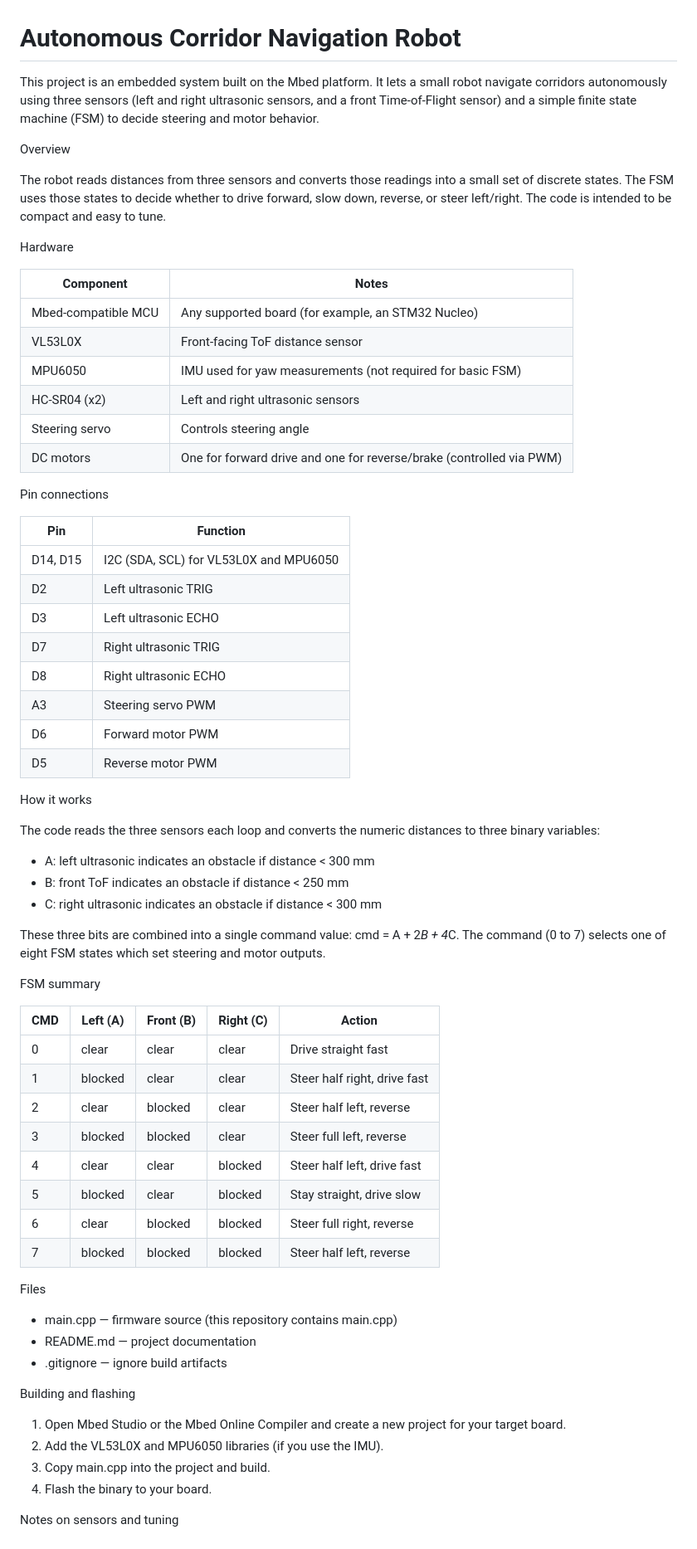
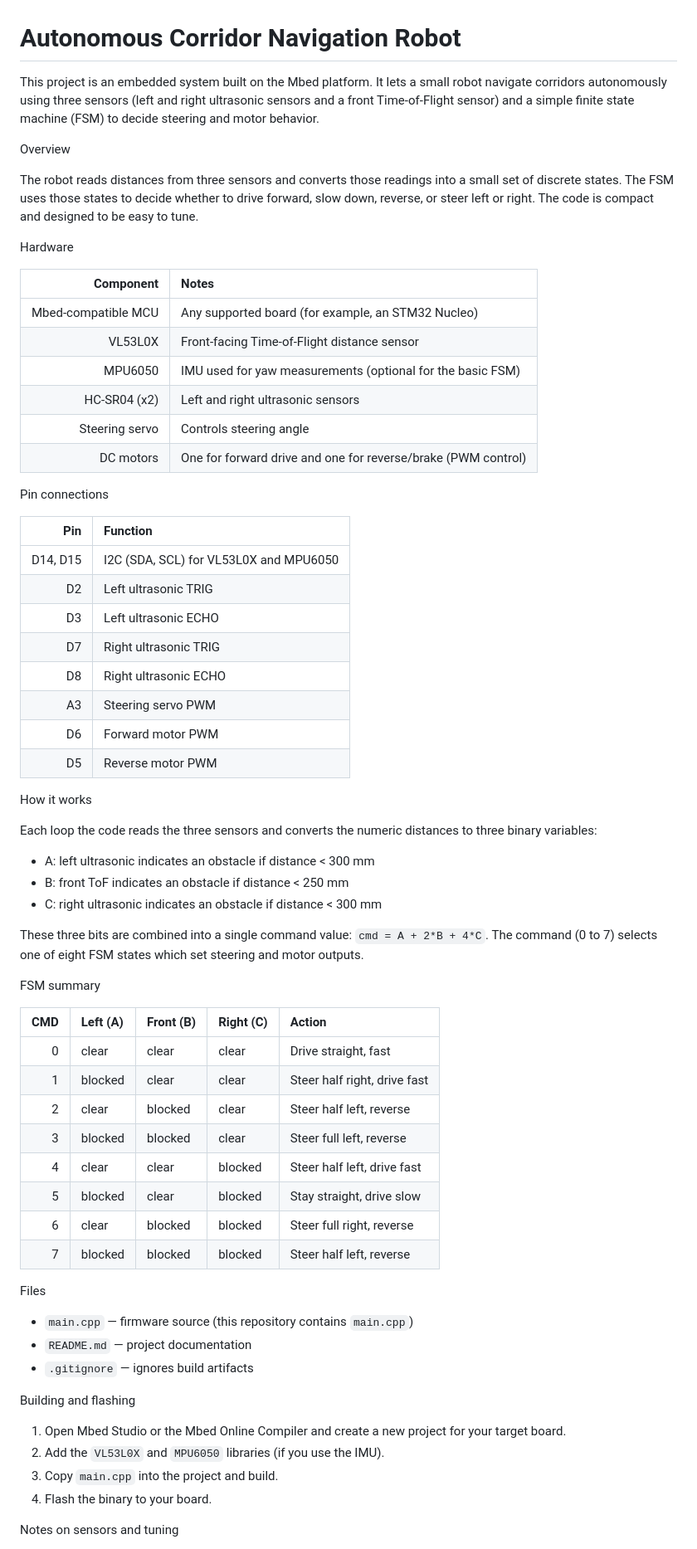
Before and after one commit to mohamedd12345/autonomous-corridor-navigation-robot, a Markdown page: README.md, the part around one of its changes. Shown at 83% size. Rendered like a GitHub page.

Commit message:
Normalize README tables: make tables plain Markdown and improve formatting

```diff
--- a/README.md
+++ b/README.md
@@ -1,68 +1,69 @@
 # Autonomous Corridor Navigation Robot
 
-This project is an embedded system built on the Mbed platform. It lets a small robot navigate corridors autonomously using three sensors (left and right ultrasonic sensors, and a front Time-of-Flight sensor) and a simple finite state machine (FSM) to decide steering and motor behavior.
+This project is an embedded system built on the Mbed platform. It lets a small robot navigate corridors autonomously using three sensors (left and right ultrasonic sensors and a front Time-of-Flight sensor) and a simple finite state machine (FSM) to decide steering and motor behavior.
 
 Overview
 
-The robot reads distances from three sensors and converts those readings into a small set of discrete states. The FSM uses those states to decide whether to drive forward, slow down, reverse, or steer left/right. The code is intended to be compact and easy to tune.
+The robot reads distances from three sensors and converts those readings into a small set of discrete states. The FSM uses those states to decide whether to drive forward, slow down, reverse, or steer left or right. The code is compact and designed to be easy to tune.
 
 Hardware
 
-Component | Notes
---- | ---
-Mbed-compatible MCU | Any supported board (for example, an STM32 Nucleo)
-VL53L0X | Front-facing ToF distance sensor
-MPU6050 | IMU used for yaw measurements (not required for basic FSM)
-HC-SR04 (x2) | Left and right ultrasonic sensors
-Steering servo | Controls steering angle
-DC motors | One for forward drive and one for reverse/brake (controlled via PWM)
+| Component            | Notes                                                         |
+|---------------------:|:--------------------------------------------------------------|
+| Mbed-compatible MCU  | Any supported board (for example, an STM32 Nucleo)            |
+| VL53L0X              | Front-facing Time-of-Flight distance sensor                  |
+| MPU6050              | IMU used for yaw measurements (optional for the basic FSM)   |
+| HC-SR04 (x2)         | Left and right ultrasonic sensors                            |
+| Steering servo       | Controls steering angle                                      |
+| DC motors            | One for forward drive and one for reverse/brake (PWM control)|
 
 Pin connections
 
-Pin | Function
---- | ---
-D14, D15 | I2C (SDA, SCL) for VL53L0X and MPU6050
-D2 | Left ultrasonic TRIG
-D3 | Left ultrasonic ECHO
-D7 | Right ultrasonic TRIG
-D8 | Right ultrasonic ECHO
-A3 | Steering servo PWM
-D6 | Forward motor PWM
-D5 | Reverse motor PWM
+| Pin        | Function                                                 |
+|-----------:|:---------------------------------------------------------|
+| D14, D15   | I2C (SDA, SCL) for VL53L0X and MPU6050                    |
+| D2         | Left ultrasonic TRIG                                      |
+| D3         | Left ultrasonic ECHO                                      |
+| D7         | Right ultrasonic TRIG                                     |
+| D8         | Right ultrasonic ECHO                                     |
+| A3         | Steering servo PWM                                        |
+| D6         | Forward motor PWM                                         |
+| D5         | Reverse motor PWM                                         |
 
 How it works
 
-The code reads the three sensors each loop and converts the numeric distances to three binary variables:
-- A: left ultrasonic indicates an obstacle if distance &lt; 300 mm
-- B: front ToF indicates an obstacle if distance &lt; 250 mm
-- C: right ultrasonic indicates an obstacle if distance &lt; 300 mm
+Each loop the code reads the three sensors and converts the numeric distances to three binary variables:
 
-These three bits are combined into a single command value: cmd = A + 2*B + 4*C. The command (0 to 7) selects one of eight FSM states which set steering and motor outputs.
+- A: left ultrasonic indicates an obstacle if distance < 300 mm
+- B: front ToF indicates an obstacle if distance < 250 mm
+- C: right ultrasonic indicates an obstacle if distance < 300 mm
+
+These three bits are combined into a single command value: `cmd = A + 2*B + 4*C`. The command (0 to 7) selects one of eight FSM states which set steering and motor outputs.
 
 FSM summary
 
-CMD | Left (A) | Front (B) | Right (C) | Action
---- | --- | --- | --- | ---
-0 | clear | clear | clear | Drive straight fast
-1 | blocked | clear | clear | Steer half right, drive fast
-2 | clear | blocked | clear | Steer half left, reverse
-3 | blocked | blocked | clear | Steer full left, reverse
-4 | clear | clear | blocked | Steer half left, drive fast
-5 | blocked | clear | blocked | Stay straight, drive slow
-6 | clear | blocked | blocked | Steer full right, reverse
-7 | blocked | blocked | blocked | Steer half left, reverse
+| CMD | Left (A) | Front (B) | Right (C) | Action                          |
+|----:|:---------|:----------|:----------|:--------------------------------|
+| 0   | clear    | clear     | clear     | Drive straight, fast            |
+| 1   | blocked  | clear     | clear     | Steer half right, drive fast    |
+| 2   | clear    | blocked   | clear     | Steer half left, reverse        |
+| 3   | blocked  | blocked   | clear     | Steer full left, reverse        |
+| 4   | clear    | clear     | blocked   | Steer half left, drive fast     |
+| 5   | blocked  | clear     | blocked   | Stay straight, drive slow       |
+| 6   | clear    | blocked   | blocked   | Steer full right, reverse       |
+| 7   | blocked  | blocked   | blocked   | Steer half left, reverse        |
 
 Files
 
-- main.cpp — firmware source (this repository contains main.cpp)
-- README.md — project documentation
-- .gitignore — ignore build artifacts
+- `main.cpp` — firmware source (this repository contains `main.cpp`)
+- `README.md` — project documentation
+- `.gitignore` — ignores build artifacts
 
 Building and flashing
 
 1. Open Mbed Studio or the Mbed Online Compiler and create a new project for your target board.
-2. Add the VL53L0X and MPU6050 libraries (if you use the IMU).
-3. Copy main.cpp into the project and build.
+2. Add the `VL53L0X` and `MPU6050` libraries (if you use the IMU).
+3. Copy `main.cpp` into the project and build.
 4. Flash the binary to your board.
 
 Notes on sensors and tuning
```
Also changed, not shown: other parts of README.md (+6 -6 lines).
